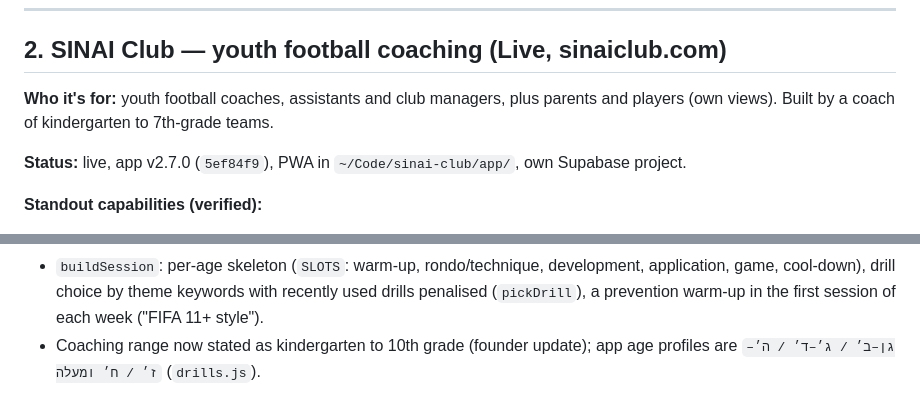
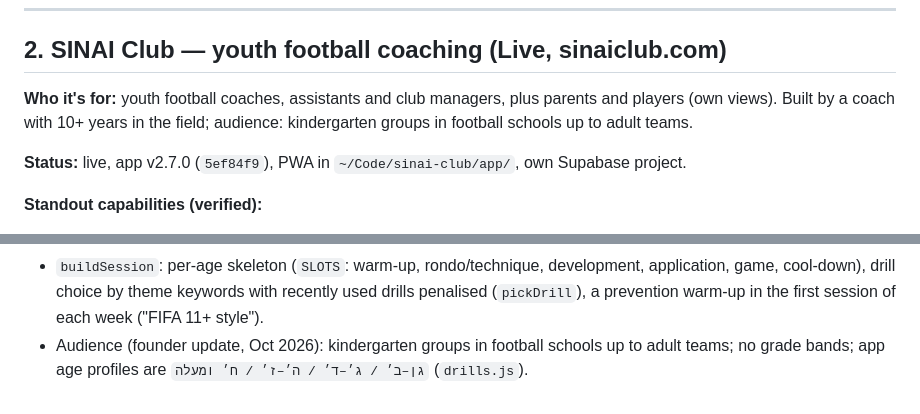
Before and after one commit to sinai-plaform/sinai-global, a Markdown page: docs/platform-research.md, 2 parts joined by grey strips. Drawn GitHub-style.

Commit message:
Docs: SINAI Club audience is kindergarten to adult teams
Co-Authored-By: Claude Opus 5.5 <noreply@anthropic.com>
Claude-Session: https://claude.ai/code/session_01KaL48GBFZBiCSSGSuDHJWF

```diff
--- a/docs/platform-research.md
+++ b/docs/platform-research.md
@@ -47,7 +47,7 @@ send, Google Calendar sync. Note: the local repo has only 20 commits (shallow hi
 ## 2. SINAI Club — youth football coaching (Live, sinaiclub.com)
 
 **Who it's for:** youth football coaches, assistants and club managers, plus parents and players (own
-views). Built by a coach of kindergarten to 7th-grade teams.
+views). Built by a coach with 10+ years in the field; audience: kindergarten groups in football schools up to adult teams.
 
 **Status:** live, app v2.7.0 (`5ef84f9`), PWA in `~/Code/sinai-club/app/`, own Supabase project.
 
@@ -174,5 +174,5 @@ SINAI Club (`~/Code/sinai-club/app/program.js`):
 - `buildSession`: per-age skeleton (`SLOTS`: warm-up, rondo/technique, development, application, game,
   cool-down), drill choice by theme keywords with recently used drills penalised (`pickDrill`), a prevention
   warm-up in the first session of each week ("FIFA 11+ style").
-- Coaching range now stated as kindergarten to 10th grade (founder update); app age profiles are
+- Audience (founder update, Oct 2026): kindergarten groups in football schools up to adult teams; no grade bands; app age profiles are
   `גן–ב׳ / ג׳–ד׳ / ה׳–ז׳ / ח׳ ומעלה` (`drills.js`).
```
